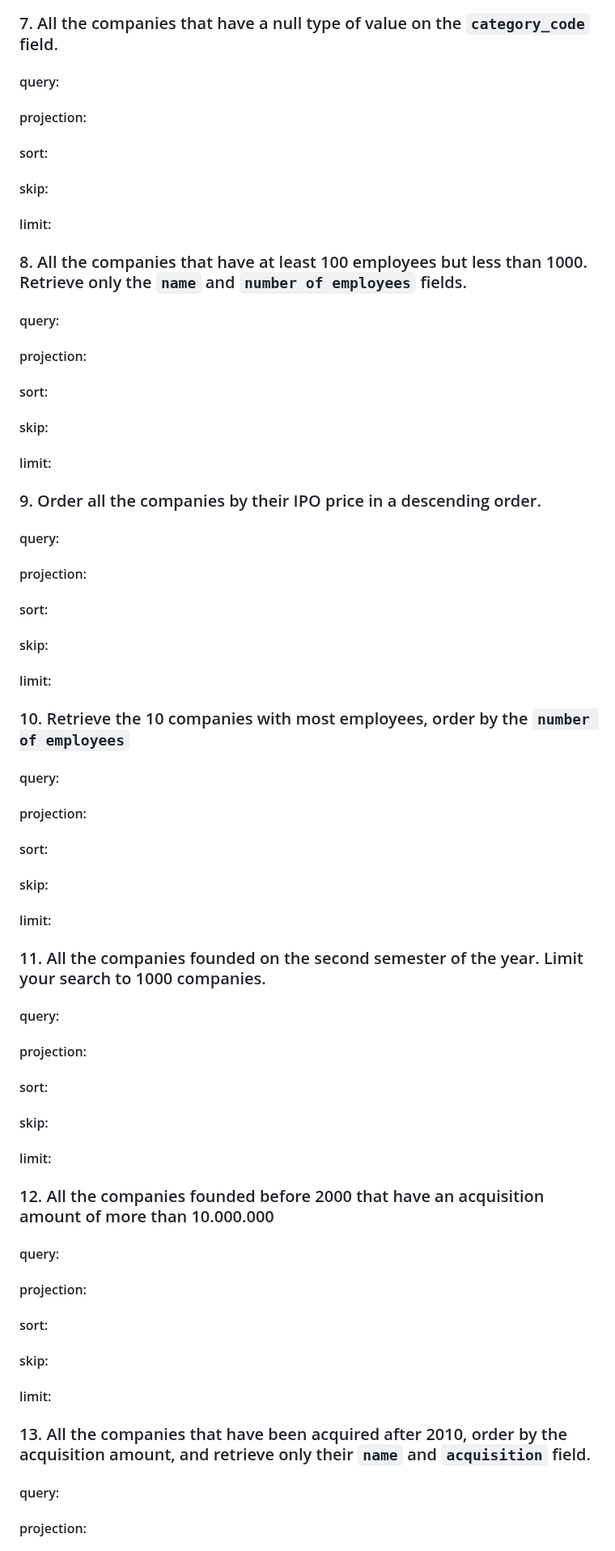
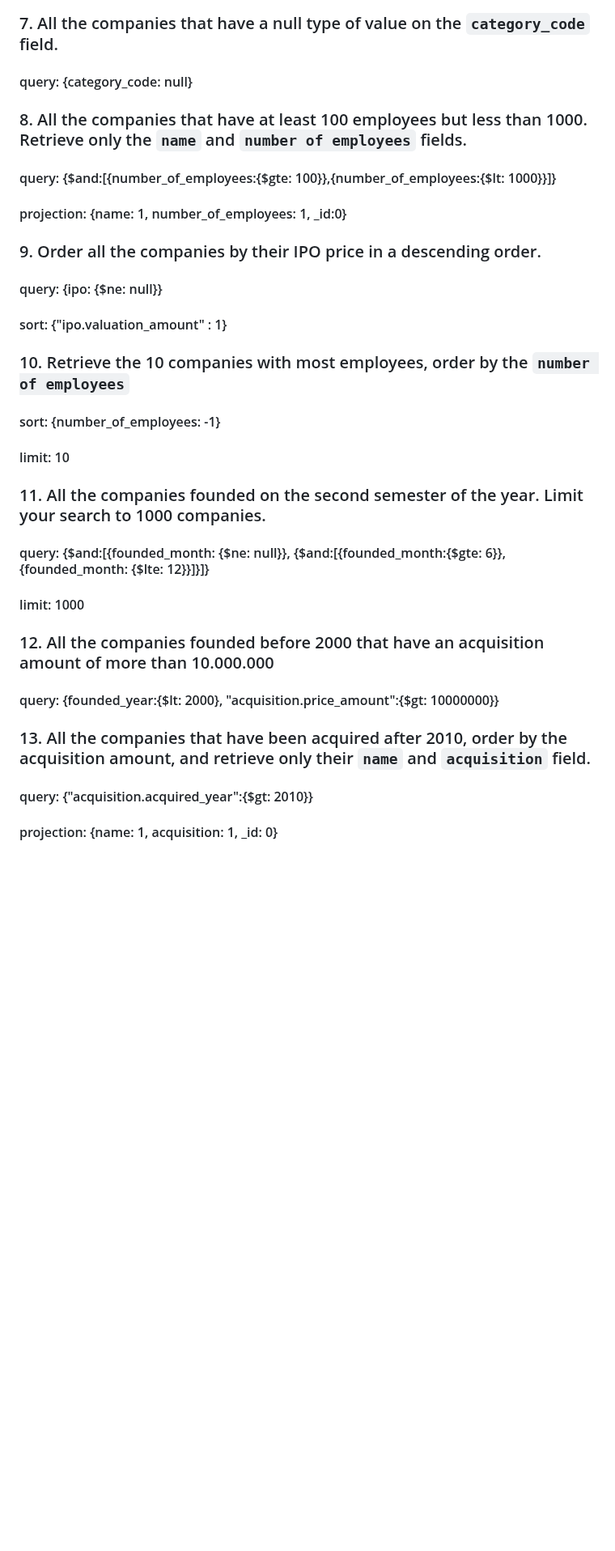
Before and after one commit to ironhack-labs/lab-advance-querying-mongo, a Markdown page: queries.md, the part around one of its changes. Shown at 81% size. Drawn GitHub-style; blank space fills up the shorter version.

```diff
--- a/queries.md
+++ b/queries.md
@@ -76,79 +42,39 @@
 
 ### 7. All the companies that have a null type of value on the `category_code` field.
 
-#### query:
-
-#### projection:
-
-#### sort:
-
-#### skip:
-
-#### limit:
+#### query: {category_code: null}
 
 ### 8. All the companies that have at least 100 employees but less than 1000. Retrieve only the `name` and `number of employees` fields.
 
-#### query:
+#### query: {$and:[{number_of_employees:{$gte: 100}},{number_of_employees:{$lt: 1000}}]}
 
-#### projection:
-
-#### sort:
-
-#### skip:
-
-#### limit:
+#### projection: {name: 1, number_of_employees: 1, \_id:0}
 
 ### 9. Order all the companies by their IPO price in a descending order.
 
-#### query:
+#### query: {ipo: {$ne: null}}
 
-#### projection:
-
-#### sort:
-
-#### skip:
-
-#### limit:
+#### sort: {"ipo.valuation_amount" : 1}
 
 ### 10. Retrieve the 10 companies with most employees, order by the `number of employees`
 
-#### query:
+#### sort: {number_of_employees: -1}
 
-#### projection:
-
-#### sort:
-
-#### skip:
-
-#### limit:
+#### limit: 10
 
 ### 11. All the companies founded on the second semester of the year. Limit your search to 1000 companies.
 
-#### query:
+#### query: {$and:[{founded_month: {$ne: null}}, {$and:[{founded_month:{$gte: 6}},{founded_month: {$lte: 12}}]}]}
 
-#### projection:
-
-#### sort:
-
-#### skip:
-
-#### limit:
+#### limit: 1000
 
 ### 12. All the companies founded before 2000 that have an acquisition amount of more than 10.000.000
 
-#### query:
-
-#### projection:
-
-#### sort:
-
-#### skip:
-
-#### limit:
+#### query: {founded_year:{$lt: 2000}, "acquisition.price_amount":{$gt: 10000000}}
 
 ### 13. All the companies that have been acquired after 2010, order by the acquisition amount, and retrieve only their `name` and `acquisition` field.
 
-#### query:
+#### query: {"acquisition.acquired_year":{$gt: 2010}}
 
-#### projection:
+#### projection: {name: 1, acquisition: 1, \_id: 0}
 
```
Also changed, not shown: other parts of queries.md (+27 -99 lines).
